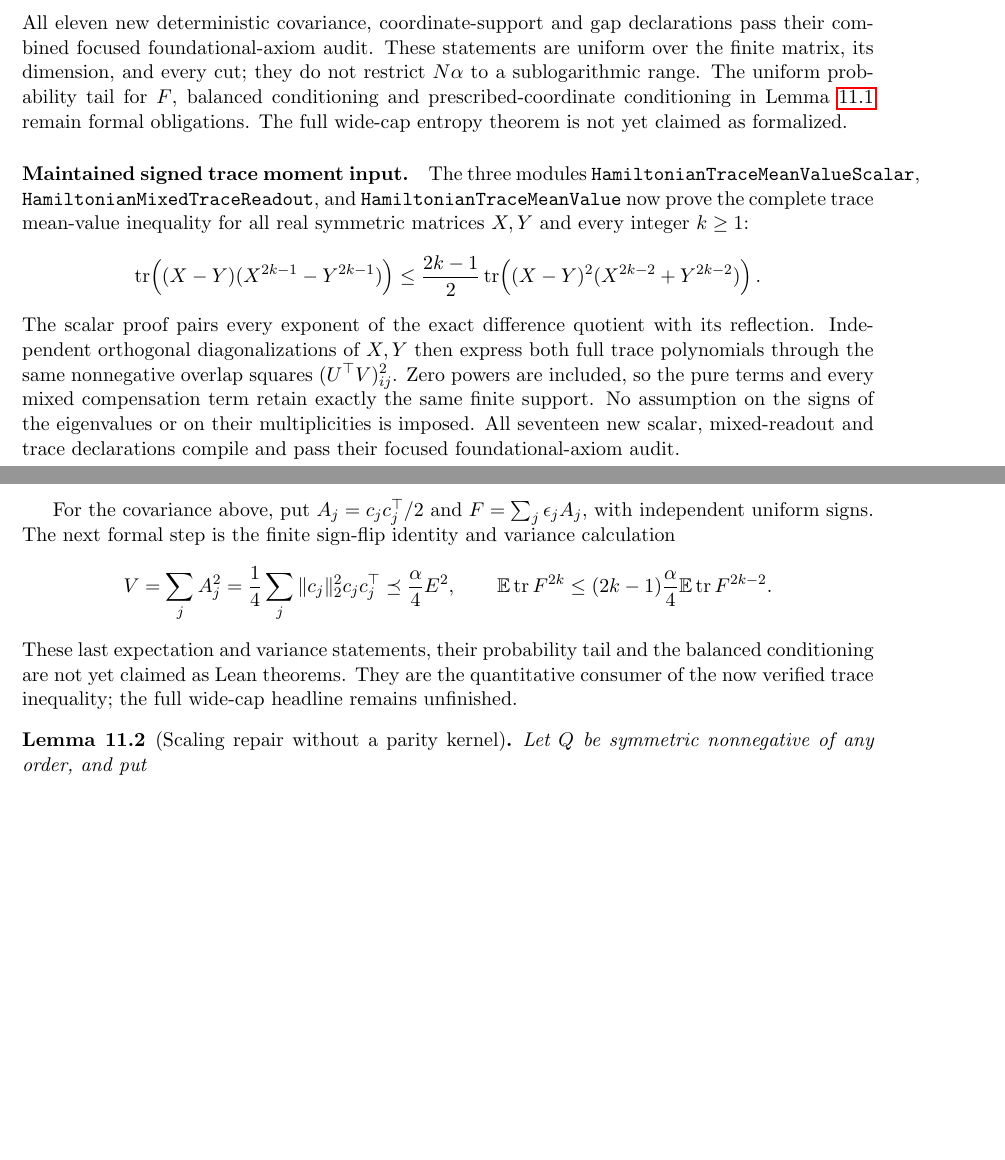
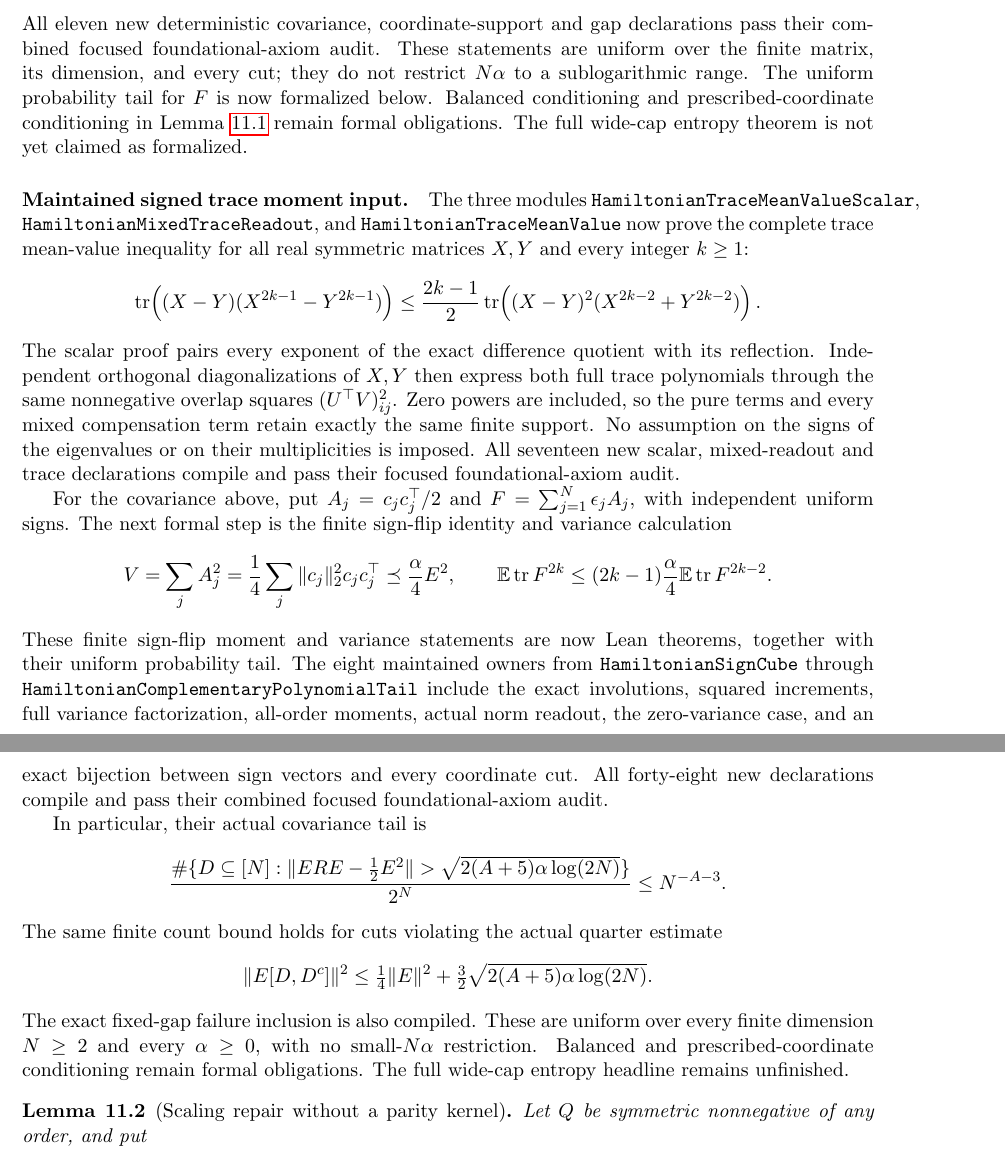
Before and after one commit to kimihiro64/prime-factor-oscillations, a LaTeX paper (paper/weighted-expander-rounding-20261114/main.tex, which reads paper/weighted-expander-rounding-20261114/general-kernels.tex): two parts of pages 55 and 56 of 131 before the commit and two parts of pages 56 and 57 of 132 after it, joined at a grey line, cut so that both start at the same text, the shorter picture padded with empty space. Compiled offline with pdfLaTeX.

Commit message:
Prove full signed covariance moments and uniform actual complementary-cut tails

```diff
--- a/paper/weighted-expander-rounding-20261114/general-kernels.tex
+++ b/paper/weighted-expander-rounding-20261114/general-kernels.tex
@@ -95,8 +153,8 @@ All eleven new deterministic covariance, coordinate-support and
 gap declarations pass their combined focused foundational-axiom audit.
 These statements are uniform over the finite matrix, its dimension,
 and every cut; they do not restrict \(N\alpha\) to a sublogarithmic
-range. The uniform probability tail for \(F\), balanced conditioning
-and prescribed-coordinate conditioning in
+range. The uniform probability tail for \(F\) is now formalized below.
+Balanced conditioning and prescribed-coordinate conditioning in
 Lemma~\ref{lem:complementaryrestriction} remain formal obligations.
 The full wide-cap entropy theorem is not yet claimed as formalized.
 
@@ -123,7 +181,7 @@ All seventeen new scalar, mixed-readout and trace declarations
 compile and pass their focused foundational-axiom audit.
 
 For the covariance above, put \(A_j=c_jc_j^\top/2\) and
-\(F=\sum_j\epsilon_jA_j\), with independent uniform signs.
+\(F=\sum_{j=1}^N\epsilon_jA_j\), with independent uniform signs.
 The next formal step is the finite sign-flip identity and
 variance calculation
 \[
@@ -134,10 +192,36 @@ variance calculation
  \mathbb E\operatorname{tr} F^{2k}
  \leq (2k-1)\frac{\alpha}{4}\mathbb E\operatorname{tr} F^{2k-2}.
 \]
-These last expectation and variance statements, their
-probability tail and the balanced conditioning are not yet
-claimed as Lean theorems. They are the quantitative consumer
-of the now verified trace inequality; the full wide-cap
+These finite sign-flip moment and variance statements are now
+Lean theorems, together with their uniform probability tail.
+The eight maintained owners from \texttt{HamiltonianSignCube}
+through \texttt{HamiltonianComplementaryPolynomialTail}
+include the exact involutions, squared increments, full
+variance factorization, all-order moments, actual norm
+readout, the zero-variance case, and an exact bijection
+between sign vectors and every coordinate cut.
+All forty-eight new declarations compile and pass their
+combined focused foundational-axiom audit.
+
+In particular, their actual covariance tail is
+\[
+ \frac{\#\{D\subseteq[N]:
+   \|ERE-\tfrac12E^2\|>
+       \sqrt{2(A+5)\alpha\log(2N)}\}}{2^N}
+          \leq N^{-A-3}.
+\]
+The same finite count bound holds for cuts violating the
+actual quarter estimate
+\[
+ \|E[D,D^c]\|^2
+ \leq\tfrac14\|E\|^2+
+          \tfrac32\sqrt{2(A+5)\alpha\log(2N)}.
+\]
+The exact fixed-gap failure inclusion is also compiled.
+These are uniform over every finite dimension \(N\geq2\)
+and every \(\alpha\geq0\), with no small-\(N\alpha\)
+restriction. Balanced and prescribed-coordinate conditioning
+remain formal obligations. The full wide-cap entropy
 headline remains unfinished.
 
 \begin{lemma}[Scaling repair without a parity kernel]
```
Also changed, not shown: paper/weighted-expander-rounding-20261114/general-kernels.tex (64 more changed lines), 9 other files.
